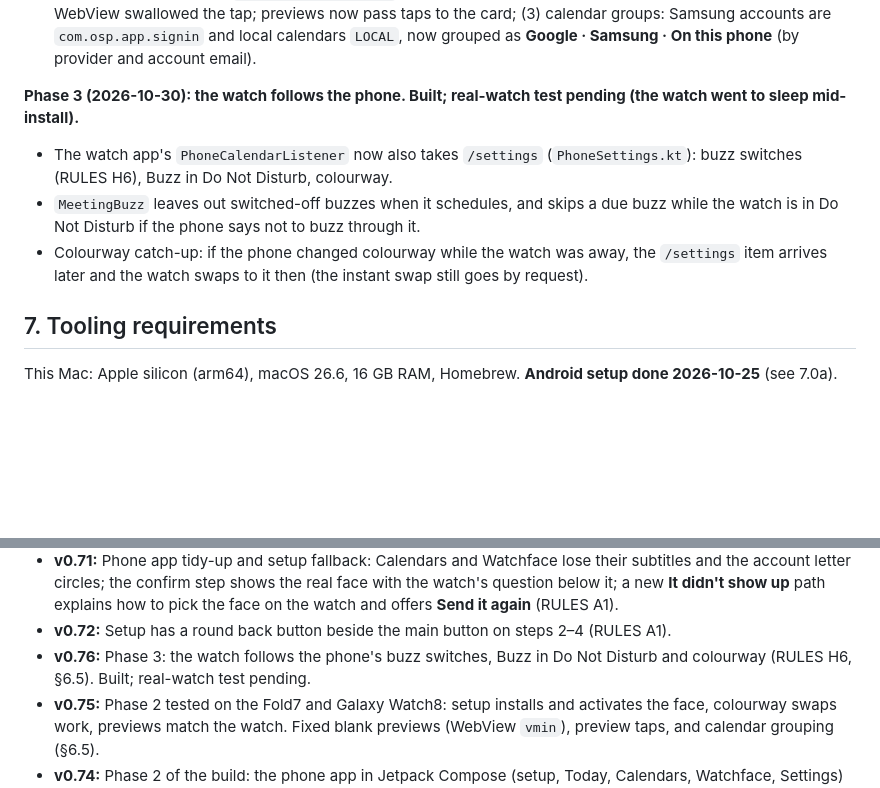
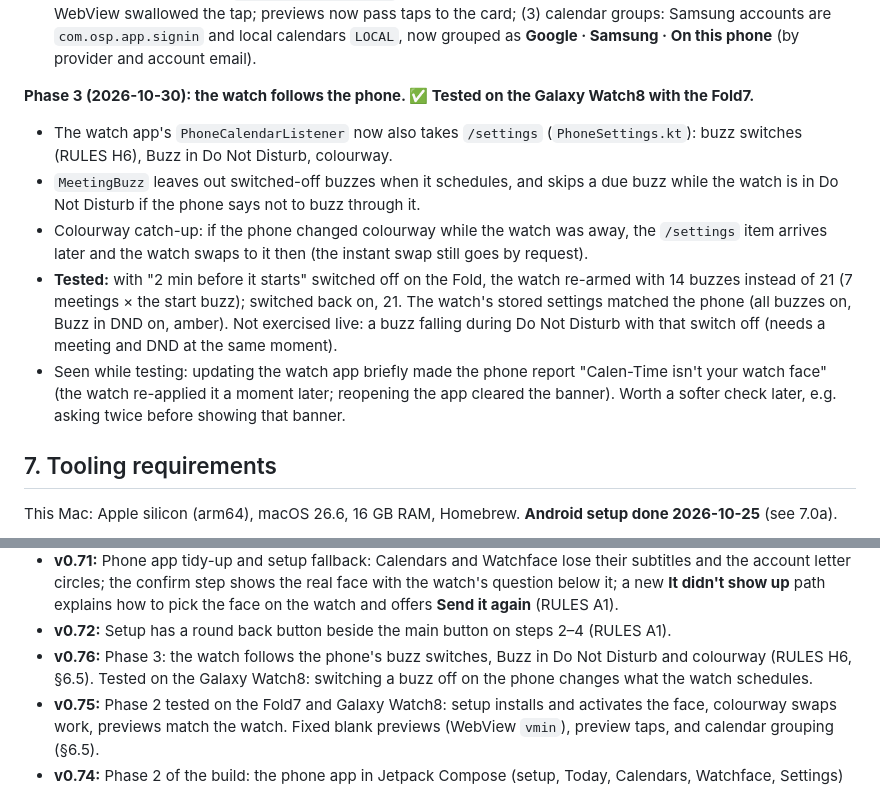
Before and after one commit to karthikeya-gs07/schedule-clock, a Markdown page: PRD.md, 2 parts joined by grey strips. GitHub-like rendering; blank space fills up the shorter version.

Commit message:
Phase 3 tested on the Galaxy Watch8
Switching the start buzz off on the Fold re-armed the watch with 14
buzzes instead of 21, and back on with 21; the watch's stored settings
match the phone. Notes the brief "not your watch face" banner seen while
the watch app updated.

Co-Authored-By: Claude Opus 5.5 <noreply@anthropic.com>

```diff
--- a/PRD.md
+++ b/PRD.md
@@ -294,10 +294,12 @@ Open: Wear OS 5 watches can't use Watch Face Push; decide whether to also keep a
 - Note: installing the watch app already puts the default (amber) face into our slot, so the first install from setup logs as a swap, not an add.
 - **Fixed during the test:** (1) previews were blank: inside Android's WebView, `vmin` came out as 0, so the embed now sizes the face in % (`prototype/index.html`); (2) tapping a colourway's preview did nothing, as the WebView swallowed the tap; previews now pass taps to the card; (3) calendar groups: Samsung accounts are `com.osp.app.signin` and local calendars `LOCAL`, now grouped as **Google · Samsung · On this phone** (by provider and account email).
 
-**Phase 3 (2026-10-30): the watch follows the phone. Built; real-watch test pending (the watch went to sleep mid-install).**
+**Phase 3 (2026-10-30): the watch follows the phone. ✅ Tested on the Galaxy Watch8 with the Fold7.**
 - The watch app's `PhoneCalendarListener` now also takes `/settings` (`PhoneSettings.kt`): buzz switches (RULES H6), Buzz in Do Not Disturb, colourway.
 - `MeetingBuzz` leaves out switched-off buzzes when it schedules, and skips a due buzz while the watch is in Do Not Disturb if the phone says not to buzz through it.
 - Colourway catch-up: if the phone changed colourway while the watch was away, the `/settings` item arrives later and the watch swaps to it then (the instant swap still goes by request).
+- **Tested:** with "2 min before it starts" switched off on the Fold, the watch re-armed with 14 buzzes instead of 21 (7 meetings × the start buzz); switched back on, 21. The watch's stored settings matched the phone (all buzzes on, Buzz in DND on, amber). Not exercised live: a buzz falling during Do Not Disturb with that switch off (needs a meeting and DND at the same moment).
+- Seen while testing: updating the watch app briefly made the phone report "Calen-Time isn't your watch face" (the watch re-applied it a moment later; reopening the app cleared the banner). Worth a softer check later, e.g. asking twice before showing that banner.
 
 ## 7. Tooling requirements
 
@@ -377,7 +379,7 @@ This Mac: Apple silicon (arm64), macOS 26.6, 16 GB RAM, Homebrew. **Android setu
 - **v0.70:** Phone app: the Look tab is now **Watchface**; the selected colourway card has a subtle 1 px border; more space between each preview and its name.
 - **v0.71:** Phone app tidy-up and setup fallback: Calendars and Watchface lose their subtitles and the account letter circles; the confirm step shows the real face with the watch's question below it; a new **It didn't show up** path explains how to pick the face on the watch and offers **Send it again** (RULES A1).
 - **v0.72:** Setup has a round back button beside the main button on steps 2–4 (RULES A1).
-- **v0.76:** Phase 3: the watch follows the phone's buzz switches, Buzz in Do Not Disturb and colourway (RULES H6, §6.5). Built; real-watch test pending.
+- **v0.76:** Phase 3: the watch follows the phone's buzz switches, Buzz in Do Not Disturb and colourway (RULES H6, §6.5). Tested on the Galaxy Watch8: switching a buzz off on the phone changes what the watch schedules.
 - **v0.75:** Phase 2 tested on the Fold7 and Galaxy Watch8: setup installs and activates the face, colourway swaps work, previews match the watch. Fixed blank previews (WebView `vmin`), preview taps, and calendar grouping (§6.5).
 - **v0.74:** Phase 2 of the build: the phone app in Jetpack Compose (setup, Today, Calendars, Watchface, Settings) with live previews of the real face, a calendar picker and the watch link for installing and recolouring the face (§6.5). Built; not yet tested on a phone.
 - **v0.73:** Phase 1 of the build: Watch Face Push works on the Wear OS 6 emulator. Five validated colourway faces bundled in the watch app; install, make active (with permission) and swap colourways all verified; complications and taps work on the pushed face (§6.5).
```
